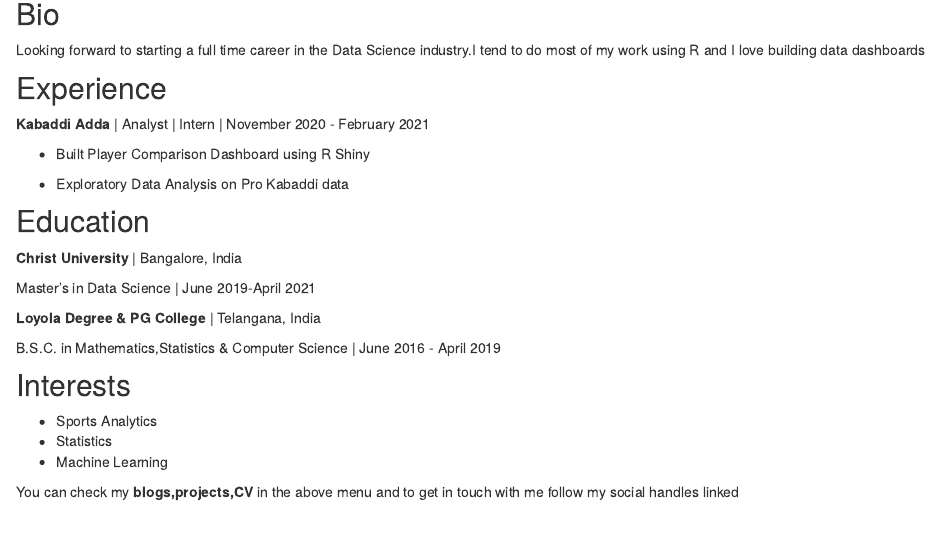
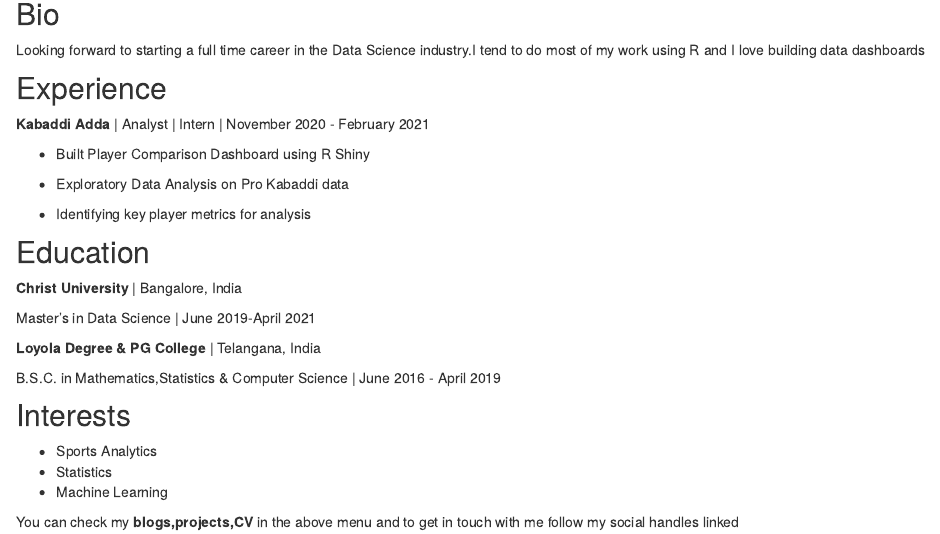
Before and after one commit to harikrishna19/Personal-Website, an R Markdown document (index.Rmd): the page in a window 1100 px wide, from 140 px down. Rendered offline with R 4.5, knitr and Pandoc, with nearby package versions; drawn as R Markdown's standard HTML page in place of the format the file asks for.

Commit message:
Latest Commit

```diff
--- a/_site.yml
+++ b/_site.yml
@@ -16,7 +16,7 @@ navbar:
     - text: "Projects"
       href: projects.html
     - text: "CV"
-      href: Resume.pdf
+      href: Resume-1.pdf
 collections:
   posts:
     disqus: harikrishna-distill
--- a/index.Rmd
+++ b/index.Rmd
@@ -27,6 +27,8 @@ Looking forward to starting a full time career in the Data Science industry.I te
 
 -   Exploratory Data Analysis on Pro Kabaddi data
 
+-   Identifying key player metrics for analysis
+
 ## Education
 
 **Christ University** \| Bangalore, India
```
Also changed, not shown: Resume-1.pdf (added), 10 other files.
